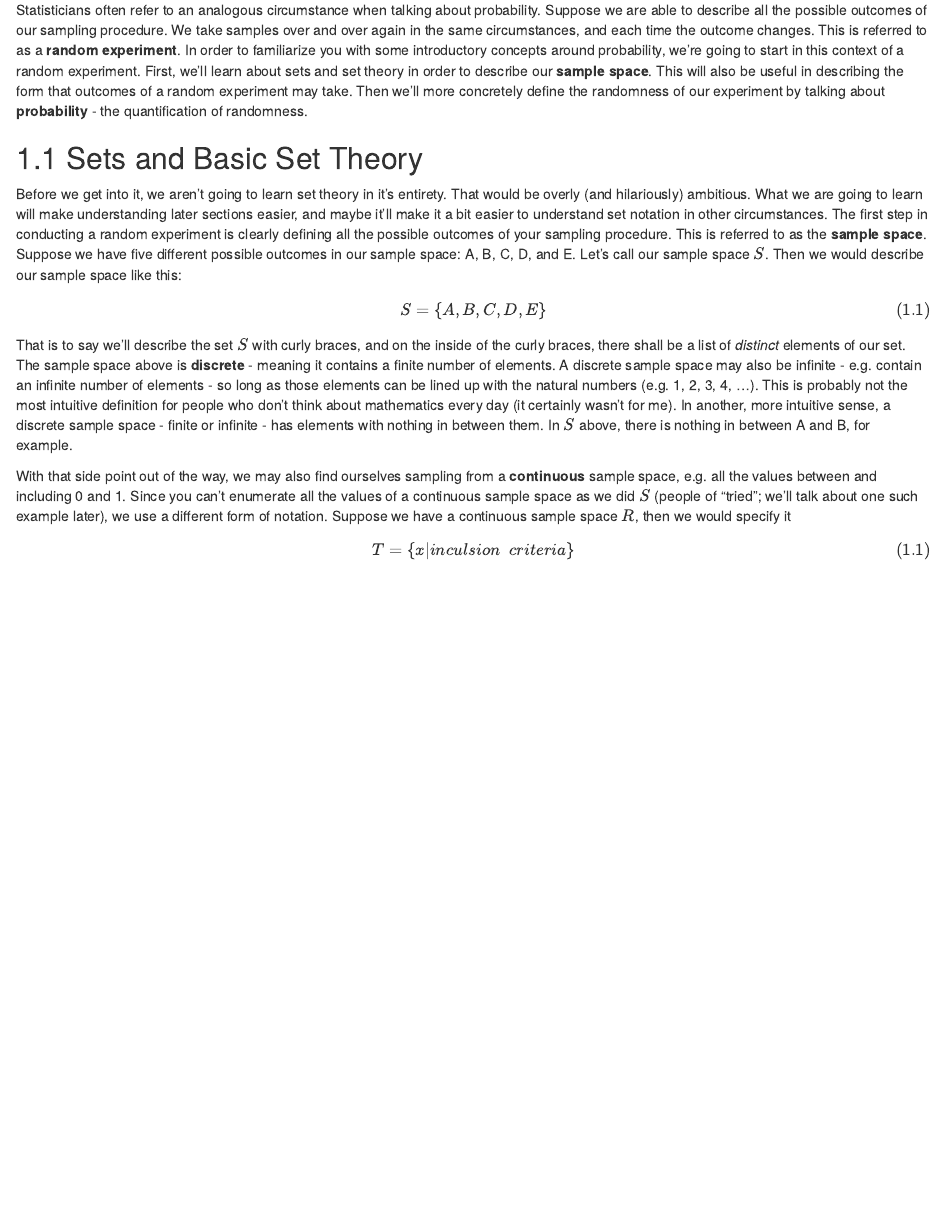
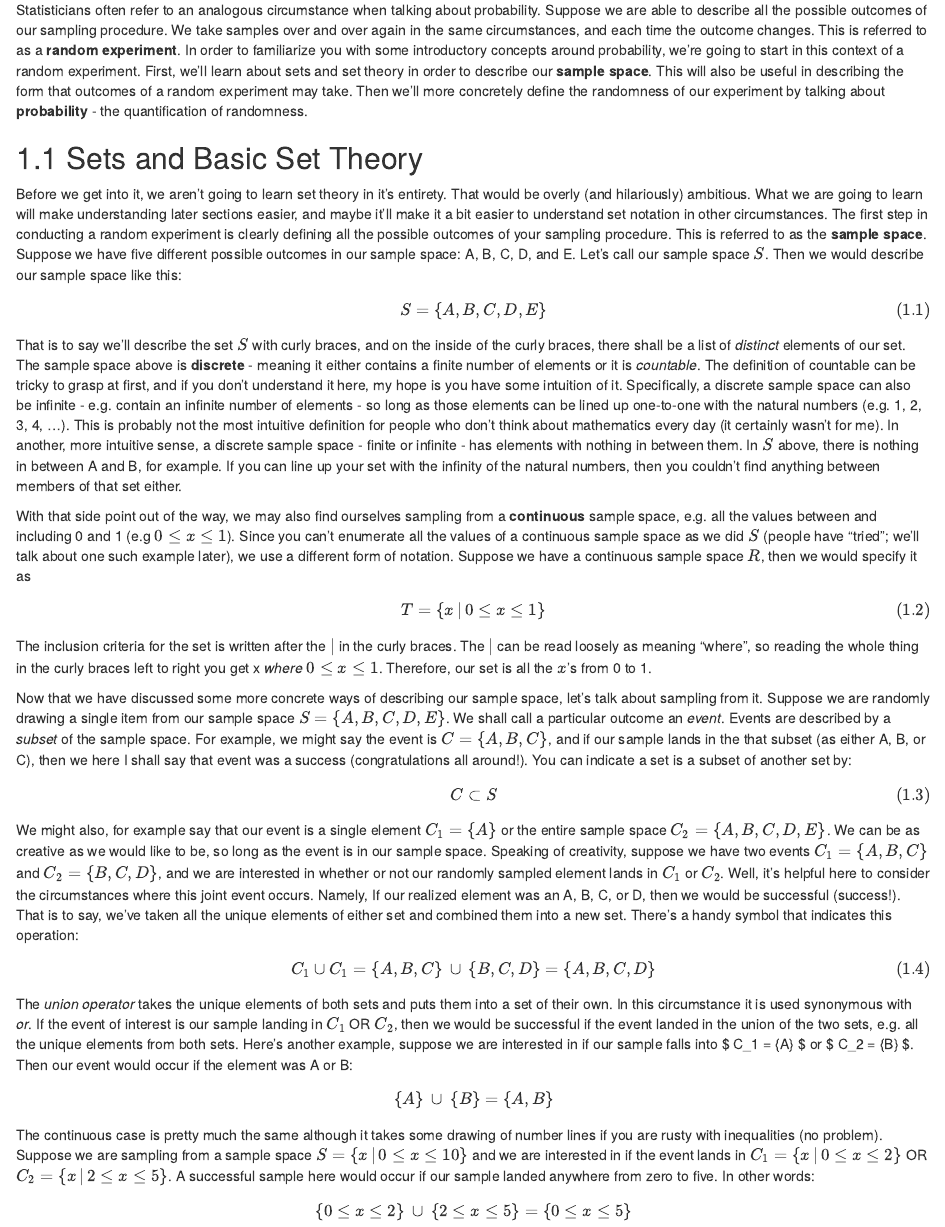
Before and after one commit to paulmeinz/paulsstatsbook, an R Markdown document (01-settheoryandprobability.Rmd): the page in a window 1100 px wide, from 140 px down. Rendered offline with R 4.5, knitr and Pandoc, with nearby package versions; drawn as R Markdown's standard HTML page in place of the format the file asks for.

Commit message:
Added more set theory

```diff
--- a/01-settheoryandprobability.Rmd
+++ b/01-settheoryandprobability.Rmd
@@ -10,13 +10,33 @@ Before we get into it, we aren't going to learn set theory in it's entirety. Tha
 
 $$
 S = \{A, B, C, D, E\}
-(\#eq:binom)
+(\#eq:discreteset)
 $$
-That is to say we'll describe the set $S$ with curly braces, and on the inside of the curly braces, there shall be a list of _distinct_ elements of our set. The sample space above is **discrete** - meaning it contains a finite number of elements. A discrete sample space may also be infinite - e.g. contain an infinite number of elements - so long as those elements can be lined up with the natural numbers (e.g. 1, 2, 3, 4, ...). This is probably not the most intuitive definition for people who don't think about mathematics every day (it certainly wasn't for me). In another, more intuitive sense, a discrete sample space - finite or infinite - has elements with nothing in between them. In $S$ above, there is nothing in between A and B, for example.
+That is to say we'll describe the set $S$ with curly braces, and on the inside of the curly braces, there shall be a list of _distinct_ elements of our set. The sample space above is **discrete** - meaning it either contains a finite number of elements or it is _countable_. The definition of countable can be tricky to grasp at first, and if you don't understand it here, my hope is you have some intuition of it. Specifically, a discrete sample space can also be infinite - e.g. contain an infinite number of elements - so long as those elements can be lined up one-to-one with the natural numbers (e.g. 1, 2, 3, 4, ...). This is probably not the most intuitive definition for people who don't think about mathematics every day (it certainly wasn't for me). In another, more intuitive sense, a discrete sample space - finite or infinite - has elements with nothing in between them. In $S$ above, there is nothing in between A and B, for example. If you can line up your set with the infinity of the natural numbers, then you couldn't find anything between members of that set either.
 
-With that side point out of the way, we may also find ourselves sampling from a **continuous** sample space, e.g. all the values between and including 0 and 1. Since you can't enumerate all the values of a continuous sample space as we did $S$ (people of "tried"; we'll talk about one such example later), we use a different form of notation. Suppose we have a continuous sample space $R$, then we would specify it
+With that side point out of the way, we may also find ourselves sampling from a **continuous** sample space, e.g. all the values between and including 0 and 1 (e.g $0 \leq x \leq 1$). Since you can't enumerate all the values of a continuous sample space as we did $S$ (people have "tried"; we'll talk about one such example later), we use a different form of notation. Suppose we have a continuous sample space $R$, then we would specify it as
 
 $$
-T = \{x| inculsion\ \ criteria\}
-(\#eq:binom)
+T = \{x\, | \, 0 \leq x \leq 1 \}
+(\#eq:continuousset)
 $$
+
+The inclusion criteria for the set is written after the $|$ in the curly braces. The $|$ can be read loosely as meaning "where", so reading the whole thing in the curly braces left to right you get x _where_ $0 \leq x \leq 1$. Therefore, our set is all the $x$'s from 0 to 1.
+
+Now that we have discussed some more concrete ways of describing our sample space, let's talk about sampling from it. Suppose we are randomly drawing a single item from our sample space $S = \{A, B, C, D, E\}$. We shall call a particular outcome an _event_. Events are described by a *subset* of the sample space. For example, we might say the event is $C = \{A, B, C\}$, and if our sample lands in the that subset (as either A, B, or C), then we here I shall say that event was a success (congratulations all around!). You can indicate a set is a subset of another set by:
+
+$$ C \subset S
+(\#eq:subset) $$
+
+We might also, for example say that our event is a single element $C_1 = \{A\}$ or the entire sample space $C_2 = \{A,B,C,D,E\}$. We can be as creative as we would like to be, so long as the event is in our sample space. Speaking of creativity, suppose we have two events $C_1 = \{A,B,C\}$ and $C_2 = \{B,C,D\}$, and we are interested in whether or not our randomly sampled element lands in $C_1$ or $C_2$. Well, it's helpful here to consider the circumstances where this joint event occurs. Namely, If our realized element was an A, B, C, or D, then we would be successful (success!). That is to say, we've taken all the unique elements of either set and combined them into a new set. There's a handy symbol that indicates this operation:
+
+$$ C_1 \cup C_1 = \{A,B,C\}\:\cup\:\{B,C,D\} = \{A,B,C,D\}
+(\#eq:intersect) $$
+
+The *union operator* takes the unique elements of both sets and puts them into a set of their own. In this circumstance it is used synonymous with *or*. If the event of interest is our sample landing in $C_1$ OR $C_2$, then we would be successful if the event landed in the union of the two sets, e.g. all the unique elements from both sets. Here's another example, suppose we are interested in if our sample falls into $ C_1 = \{A\} $ or $ C_2 = \{B\} $. Then our event would occur if the element was A or B:
+
+$$ \{A\}\:\cup\:\{B\} = \{A,B\} $$
+
+The continuous case is pretty much the same although it takes some drawing of number lines if you are rusty with inequalities (no problem). Suppose we are sampling from a sample space $S = \{x\,|\,0 \leq x \leq 10 \}$ and we are interested in if the event lands in $C_1 = \{x\,|\,0 \leq x \leq 2 \}$ OR $C_2 = \{x\,|\,2 \leq x \leq 5 \}$. A successful sample here would occur if our sample landed anywhere from zero to five. In other words:
+
+$$ \{0 \leq x \leq 2 \}\:\cup\:\{2 \leq x \leq 5\} = \{0 \leq x \leq 5\} $$
```
Also changed, not shown: 3 other files.
